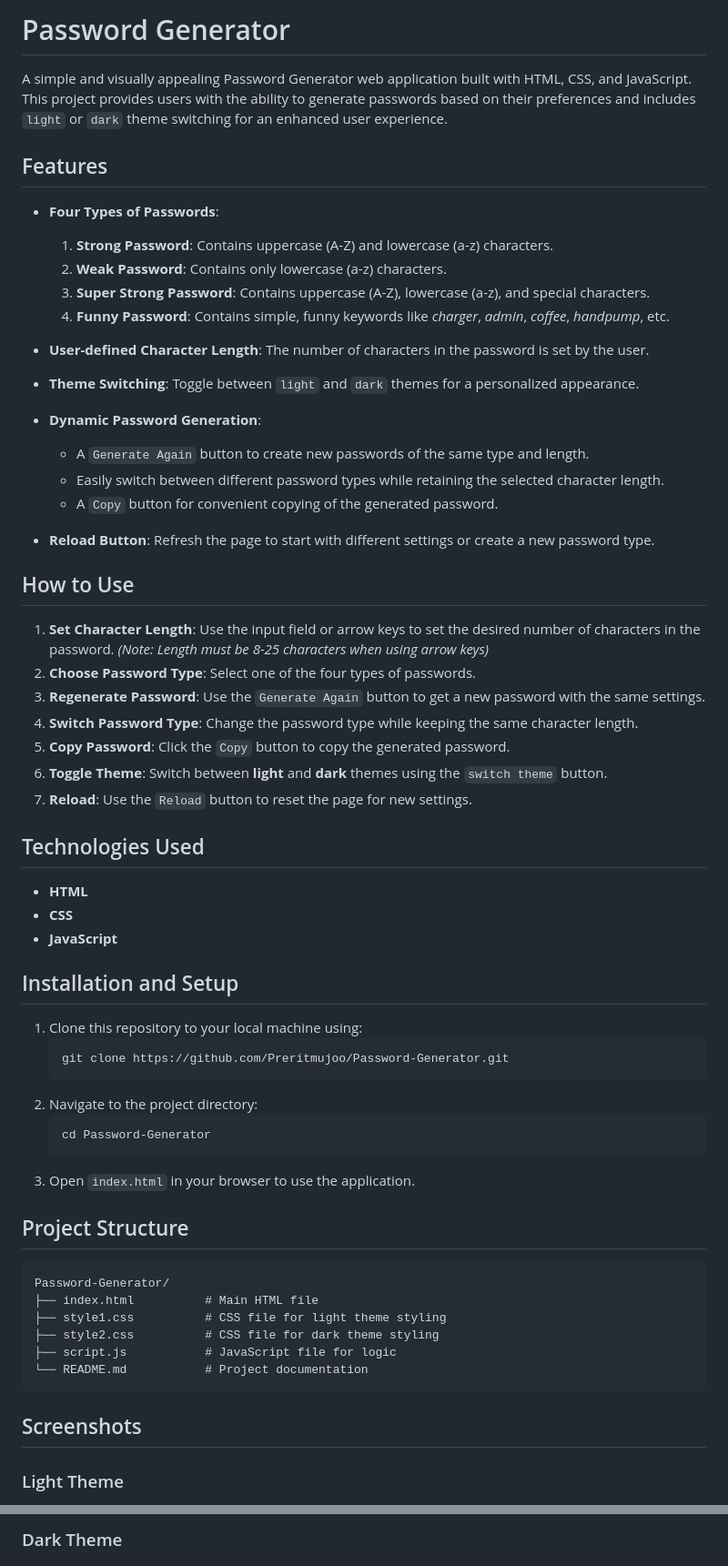
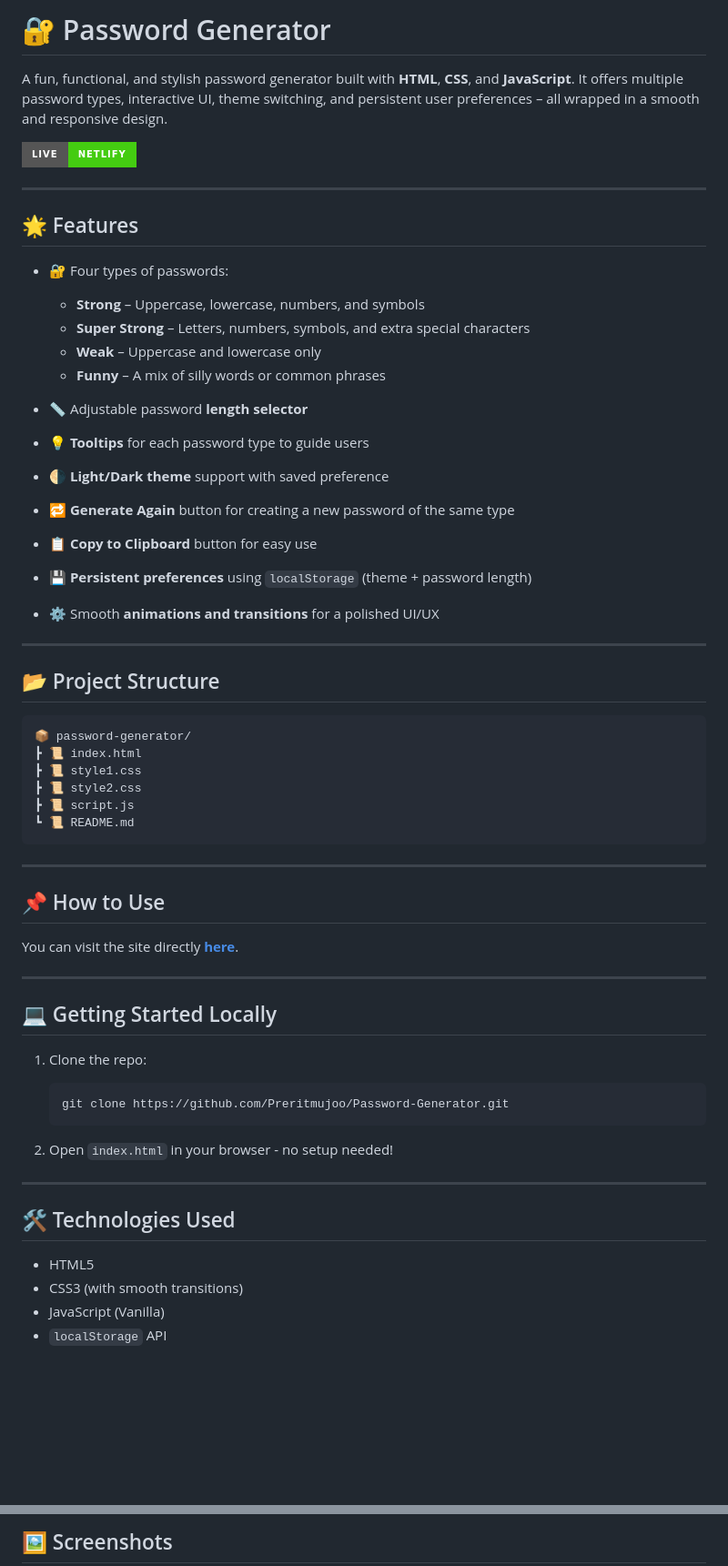
Before and after one commit to Preritmujoo/Password-Generator, a Markdown page: readme.md, 2 parts joined by grey strips. Shown: that part at 91% size. GitHub-like rendering; badges without logos; blank space fills up the shorter version.

Commit message:
Adding few improvements in the project

````diff
--- a/readme.md
+++ b/readme.md
@@ -1,68 +1,62 @@
-# Password Generator
+# 🔐 Password Generator
 
-A simple and visually appealing Password Generator web application built with HTML, CSS, and JavaScript. This project provides users with the ability to generate passwords based on their preferences and includes `light` or `dark` theme switching for an enhanced user experience.
+A fun, functional, and stylish password generator built with **HTML**, **CSS**, and **JavaScript**. It offers multiple password types, interactive UI, theme switching, and persistent user preferences – all wrapped in a smooth and responsive design.
 
-## Features
+[![Live on Netlify](https://img.shields.io/badge/Live-Netlify-success?style=for-the-badge&logo=netlify)](https://password-generator-110.netlify.app/)
 
-- **Four Types of Passwords**:
+---
 
-  1. **Strong Password**: Contains uppercase (A-Z) and lowercase (a-z) characters.
-  2. **Weak Password**: Contains only lowercase (a-z) characters.
-  3. **Super Strong Password**: Contains uppercase (A-Z), lowercase (a-z), and special characters.
-  4. **Funny Password**: Contains simple, funny keywords like *charger*, *admin*, *coffee*, *handpump*, etc.
+## 🌟 Features
 
-- **User-defined Character Length**: The number of characters in the password is set by the user.
+- 🔐 Four types of passwords:
+  - **Strong** – Uppercase, lowercase, numbers, and symbols
+  - **Super Strong** – Letters, numbers, symbols, and extra special characters
+  - **Weak** – Uppercase and lowercase only
+  - **Funny** – A mix of silly words or common phrases
 
-- **Theme Switching**: Toggle between `light` and `dark` themes for a personalized appearance.
+- 📏 Adjustable password **length selector**
+- 💡 **Tooltips** for each password type to guide users
+- 🌗 **Light/Dark theme** support with saved preference
+- 🔁 **Generate Again** button for creating a new password of the same type
+- 📋 **Copy to Clipboard** button for easy use
+- 💾 **Persistent preferences** using `localStorage` (theme + password length)
+- ⚙️ Smooth **animations and transitions** for a polished UI/UX
 
-- **Dynamic Password Generation**:
+---
 
-  - A ```Generate Again``` button to create new passwords of the same type and length.
-  - Easily switch between different password types while retaining the selected character length.
-  - A `Copy` button for convenient copying of the generated password.
+## 📂 Project Structure
+```
+📦 password-generator/
+┣ 📜 index.html
+┣ 📜 style1.css
+┣ 📜 style2.css
+┣ 📜 script.js
+┗ 📜 README.md
+```
 
-- **Reload Button**: Refresh the page to start with different settings or create a new password type.
+---
 
-## How to Use
+## 📌 How to Use
 
-1. **Set Character Length**: Use the input field or arrow keys to set the desired number of characters in the password. *(Note: Length must be 8-25 characters when using arrow keys)*
-2. **Choose Password Type**: Select one of the four types of passwords.
-3. **Regenerate Password**: Use the `Generate Again` button to get a new password with the same settings.
-4. **Switch Password Type**: Change the password type while keeping the same character length.
-5. **Copy Password**: Click the `Copy` button to copy the generated password.
-6. **Toggle Theme**: Switch between **light** and **dark** themes using the `switch theme` button.
-7. **Reload**: Use the `Reload` button to reset the page for new settings.
+You can visit the site directly [**here**](https://password-generator-110.netlify.app/).
 
-## Technologies Used
+---
 
-- **HTML**
-- **CSS**
-- **JavaScript**
+## 💻 Getting Started Locally
 
-## Installation and Setup
-
-1. Clone this repository to your local machine using:
+1. Clone the repo:
    ```bash
    git clone https://github.com/Preritmujoo/Password-Generator.git
    ```
-2. Navigate to the project directory:
-   ```bash
-   cd Password-Generator
-   ```
-3. Open `index.html` in your browser to use the application.
 
-## Project Structure
+2. Open `index.html` in your browser - no setup needed!
 
-```
-Password-Generator/
-├── index.html          # Main HTML file
-├── style1.css          # CSS file for light theme styling
-├── style2.css          # CSS file for dark theme styling
-├── script.js           # JavaScript file for logic
-└── README.md           # Project documentation
-```
+---
 
-## Screenshots
+## 🛠️ Technologies Used
 
-### Light Theme
+- HTML5
+- CSS3 (with smooth transitions)
+- JavaScript (Vanilla)
+- `localStorage` API
 
@@ -70,3 +64,3 @@ Password-Generator/
 
-### Dark Theme
+## 🖼️ Screenshots
 
````
Also changed, not shown: other parts of readme.md (+5 -9 lines), images/Dark-mode.png (added), images/Light-mode.png (added), 4 other files.
